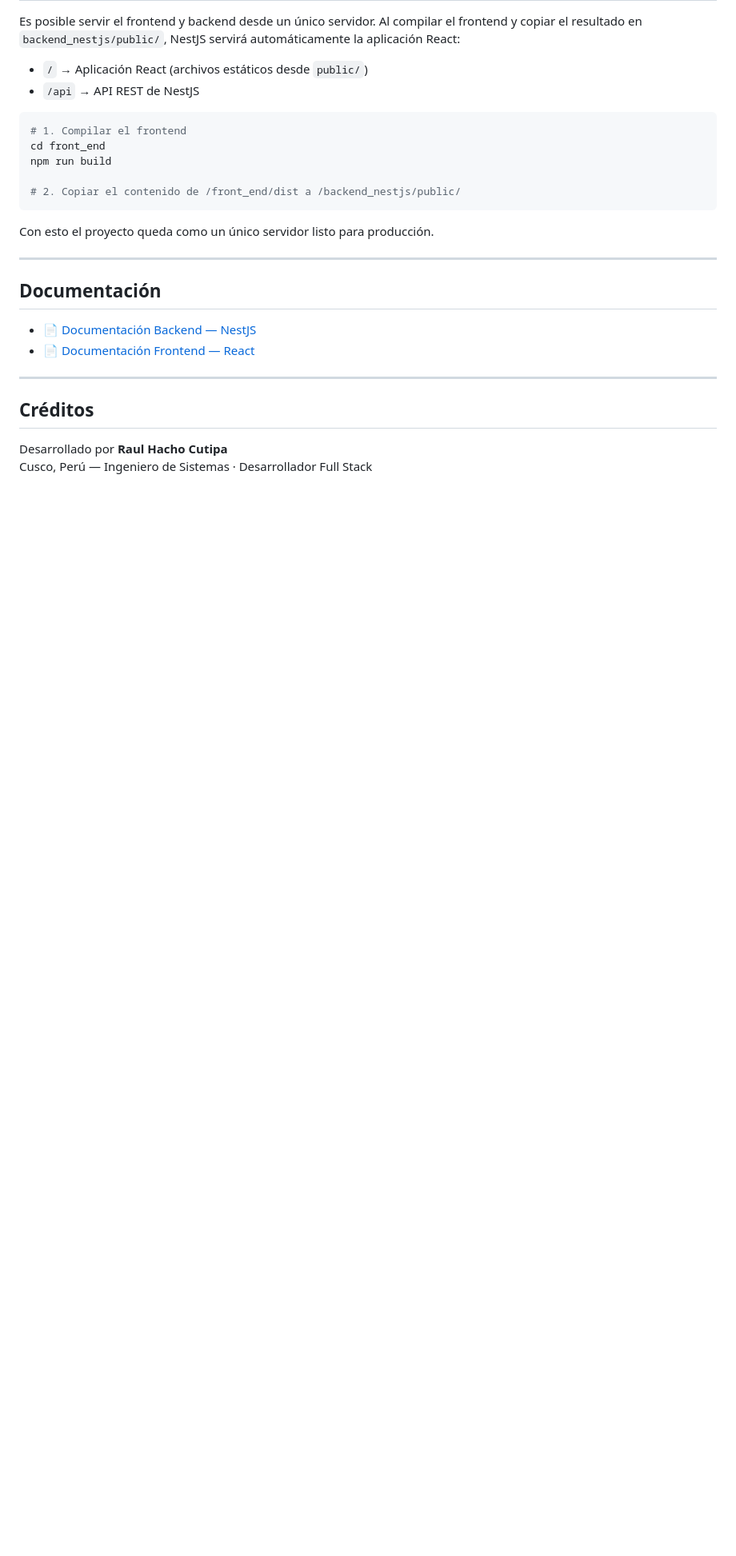
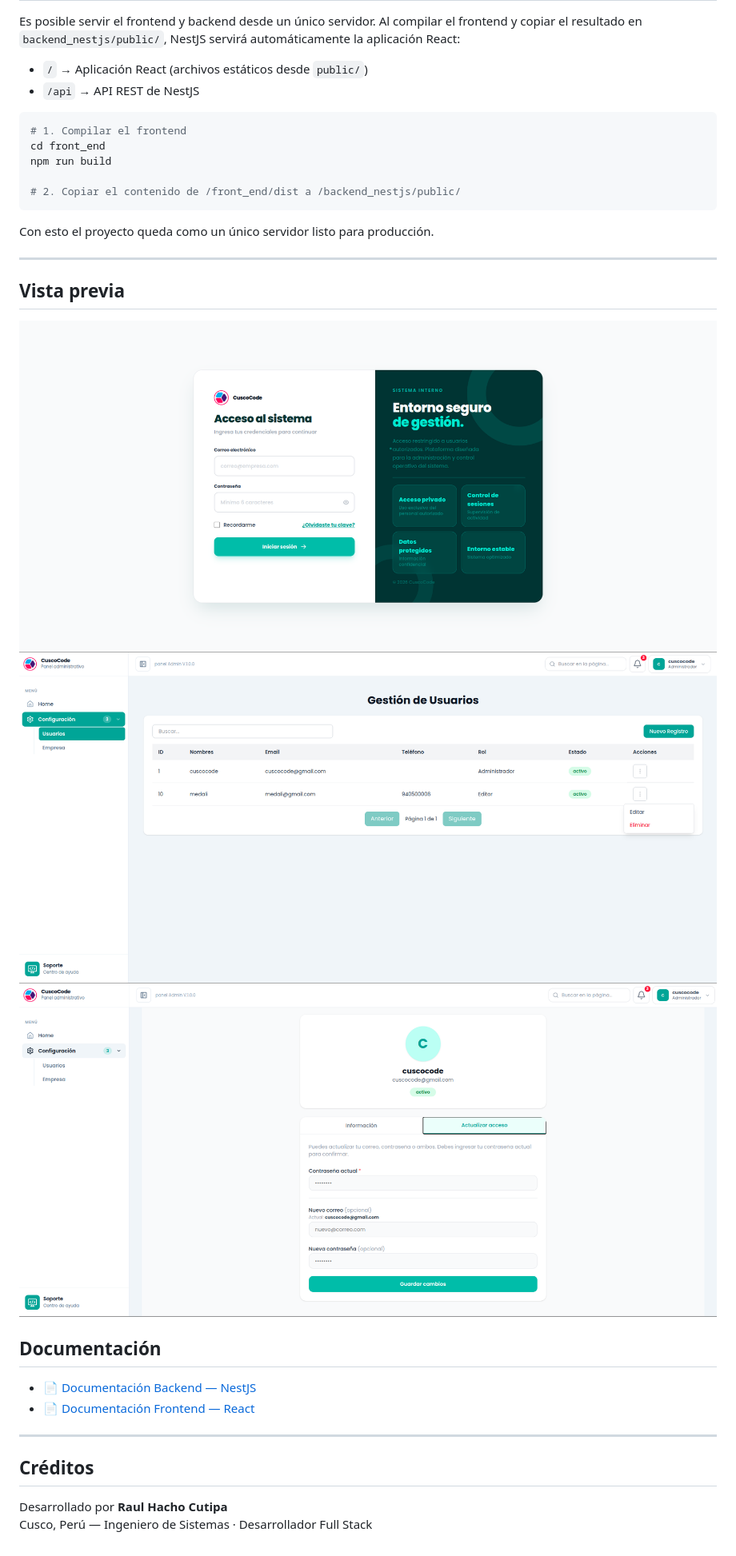
Before and after one commit to raul-gabriel/NestJS-React-Fullstack-Boilerplate, a Markdown page: README.md, the part around the change. Shown at 80% size. Rendered like a GitHub page; pictures changed too: captura/login.png (added), captura/panel.png (added), captura/perfil.png (added); blank space fills up the shorter version.

Commit message:
capturas agregado

```diff
--- a/README.md
+++ b/README.md
@@ -158,6 +158,11 @@ npm run build
 Con esto el proyecto queda como un único servidor listo para producción.
 
 ---
+## Vista previa
+
+![Login](./captura/login.png)
+![Panel](./captura/panel.png)
+![Perfil](./captura/perfil.png)
 
 ## Documentación
 
```
